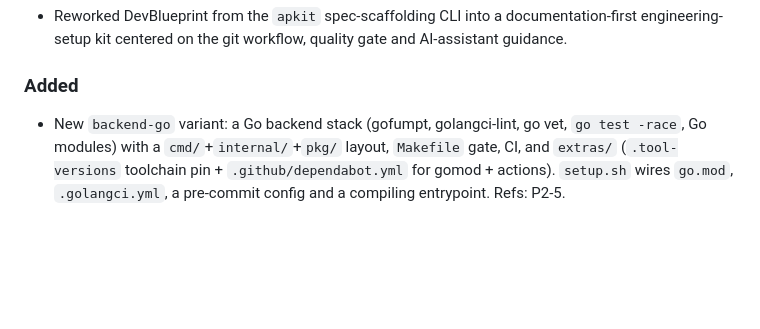
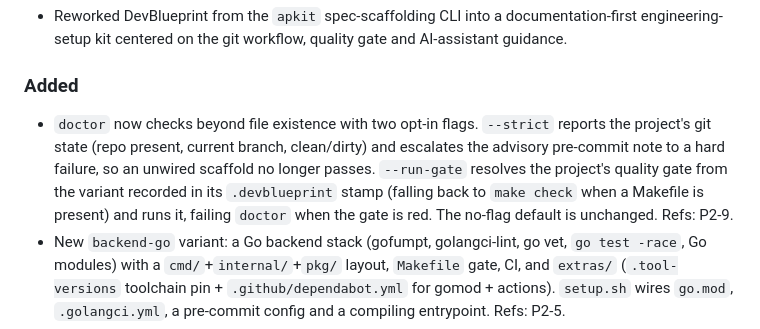
Before and after one commit to spockey4711/DevBlueprint, a Markdown page: CHANGELOG.md, the part around the change. Rendered like a GitHub page; blank space fills up the shorter version.

```diff
--- a/CHANGELOG.md
+++ b/CHANGELOG.md
@@ -12,6 +12,12 @@ All notable changes are documented here, following
 
 ### Added
 
+- `doctor` now checks beyond file existence with two opt-in flags. `--strict` reports the
+  project's git state (repo present, current branch, clean/dirty) and escalates the advisory
+  pre-commit note to a hard failure, so an unwired scaffold no longer passes. `--run-gate`
+  resolves the project's quality gate from the variant recorded in its `.devblueprint` stamp
+  (falling back to `make check` when a Makefile is present) and runs it, failing `doctor` when
+  the gate is red. The no-flag default is unchanged. Refs: P2-9.
 - New `backend-go` variant: a Go backend stack (gofumpt, golangci-lint, go vet, `go test -race`,
   Go modules) with a `cmd/`+`internal/`+`pkg/` layout, `Makefile` gate, CI, and `extras/`
   (`.tool-versions` toolchain pin + `.github/dependabot.yml` for gomod + actions). `setup.sh`
```
Also changed, not shown: README.md (+4 -0 lines), docs/project/backlog.md (+1 -1 lines).
